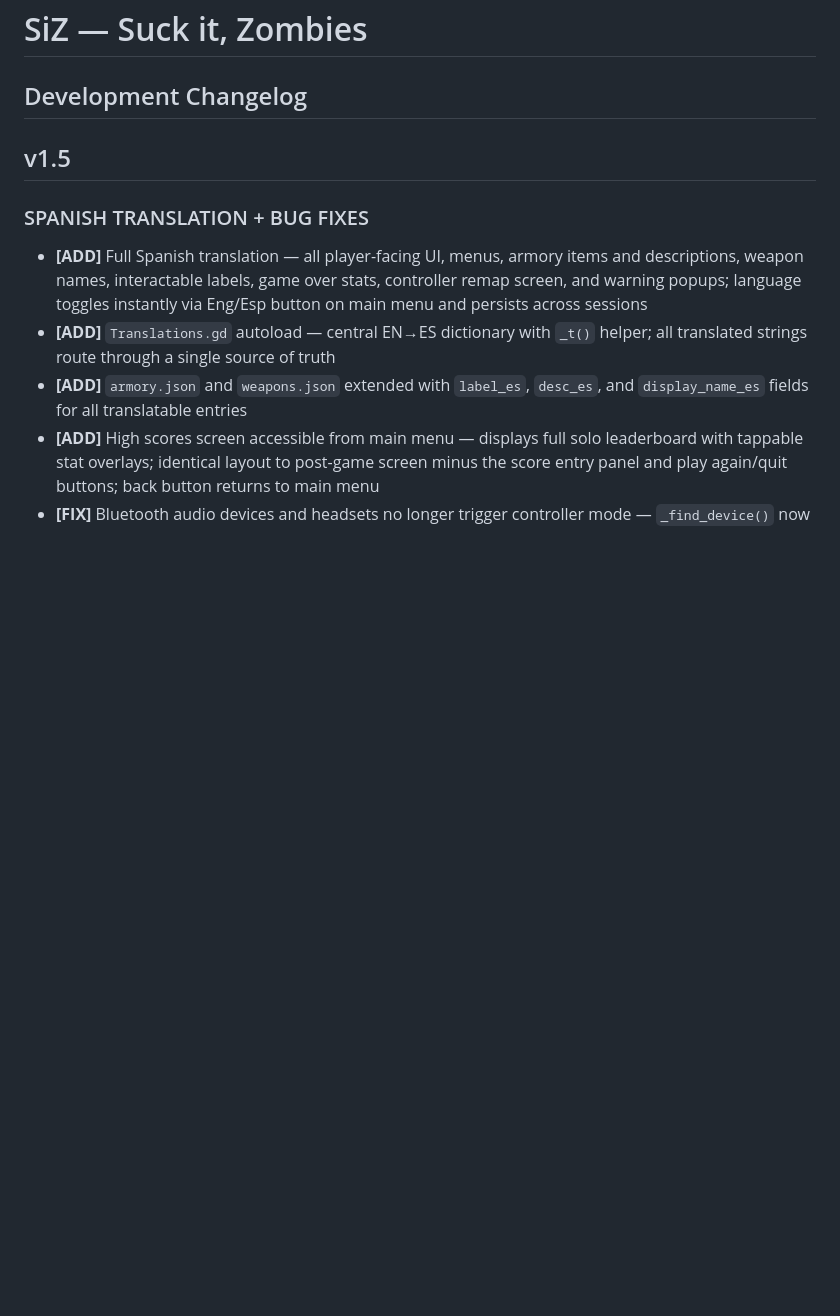
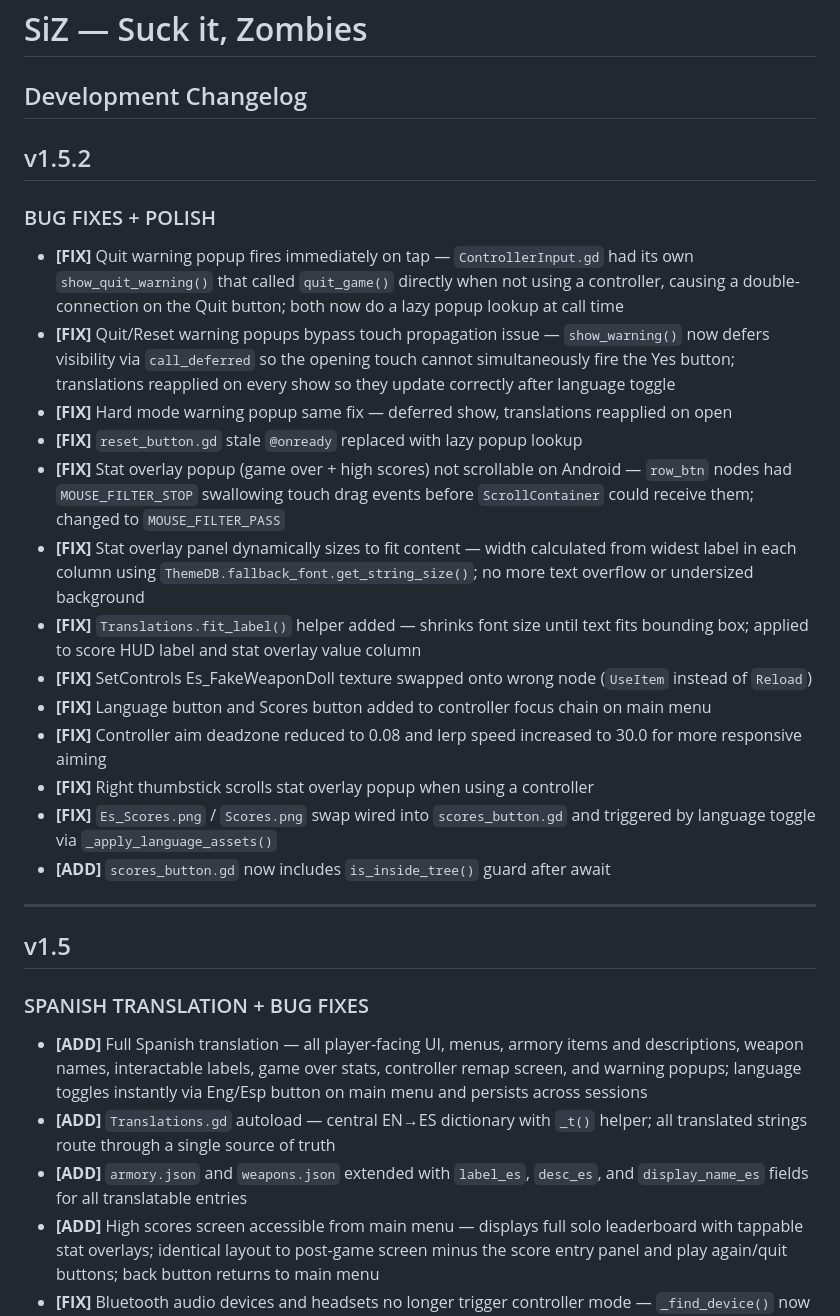
Before and after one commit to oldmanbombin/SuckItZombies, a Markdown page: CHANGELOG.md, the part around the change. GitHub-like rendering; blank space fills up the shorter version.

Commit message:
Update CHANGELOG.md
1.5.2

```diff
--- a/CHANGELOG.md
+++ b/CHANGELOG.md
@@ -1,5 +1,24 @@
 # SiZ — Suck it, Zombies
 ## Development Changelog
+
+## v1.5.2
+### BUG FIXES + POLISH
+
+- **[FIX]** Quit warning popup fires immediately on tap — `ControllerInput.gd` had its own `show_quit_warning()` that called `quit_game()` directly when not using a controller, causing a double-connection on the Quit button; both now do a lazy popup lookup at call time
+- **[FIX]** Quit/Reset warning popups bypass touch propagation issue — `show_warning()` now defers visibility via `call_deferred` so the opening touch cannot simultaneously fire the Yes button; translations reapplied on every show so they update correctly after language toggle
+- **[FIX]** Hard mode warning popup same fix — deferred show, translations reapplied on open
+- **[FIX]** `reset_button.gd` stale `@onready` replaced with lazy popup lookup
+- **[FIX]** Stat overlay popup (game over + high scores) not scrollable on Android — `row_btn` nodes had `MOUSE_FILTER_STOP` swallowing touch drag events before `ScrollContainer` could receive them; changed to `MOUSE_FILTER_PASS`
+- **[FIX]** Stat overlay panel dynamically sizes to fit content — width calculated from widest label in each column using `ThemeDB.fallback_font.get_string_size()`; no more text overflow or undersized background
+- **[FIX]** `Translations.fit_label()` helper added — shrinks font size until text fits bounding box; applied to score HUD label and stat overlay value column
+- **[FIX]** SetControls Es_FakeWeaponDoll texture swapped onto wrong node (`UseItem` instead of `Reload`)
+- **[FIX]** Language button and Scores button added to controller focus chain on main menu
+- **[FIX]** Controller aim deadzone reduced to 0.08 and lerp speed increased to 30.0 for more responsive aiming
+- **[FIX]** Right thumbstick scrolls stat overlay popup when using a controller
+- **[FIX]** `Es_Scores.png` / `Scores.png` swap wired into `scores_button.gd` and triggered by language toggle via `_apply_language_assets()`
+- **[ADD]** `scores_button.gd` now includes `is_inside_tree()` guard after await
+
+---
 
 ## v1.5
 ### SPANISH TRANSLATION + BUG FIXES
```
